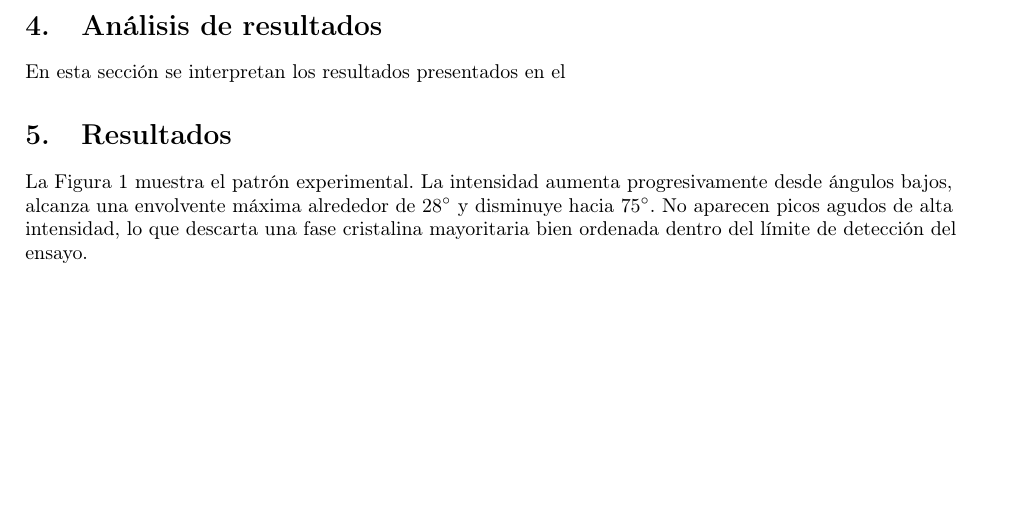
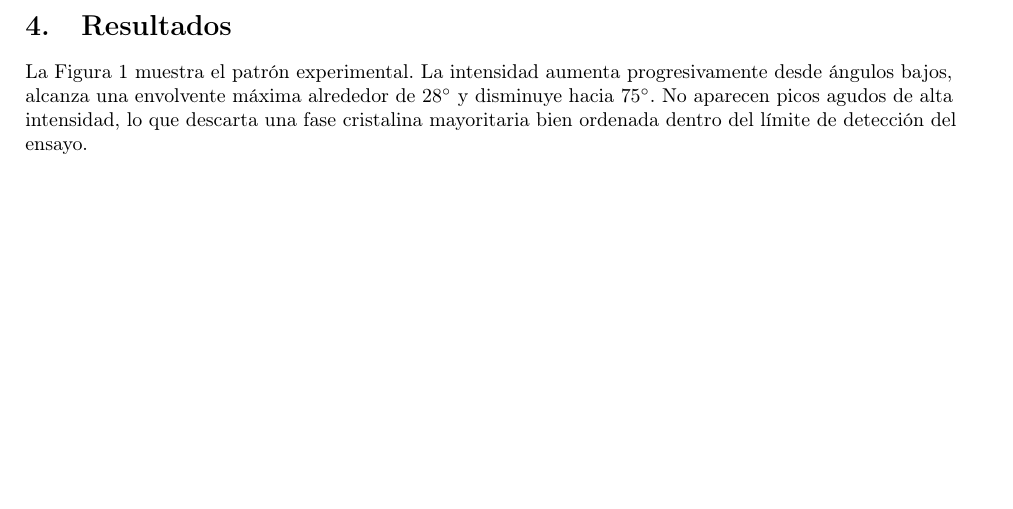
Before and after one commit to jagomezmat/proyectoLatexFEA, a LaTeX paper (main.tex, which reads secciones/resultadosydiscusion.tex): part of page 2 of 9, cut at the place of the change. Compiled offline with pdfLaTeX.

```diff
--- a/secciones/resultadosydiscusion.tex
+++ b/secciones/resultadosydiscusion.tex
@@ -1,7 +1,3 @@
-\section{Análisis de resultados}
-
-En esta sección se interpretan los resultados presentados en el
-
 \section{Resultados}
 
 La Figura~\ref{fig:experimental} muestra el patrón experimental. La intensidad aumenta progresivamente desde ángulos bajos, alcanza una envolvente máxima alrededor de \(28^\circ\) y disminuye hacia \(75^\circ\). No aparecen picos agudos de alta intensidad, lo que descarta una fase cristalina mayoritaria bien ordenada dentro del límite de detección del ensayo.
```
